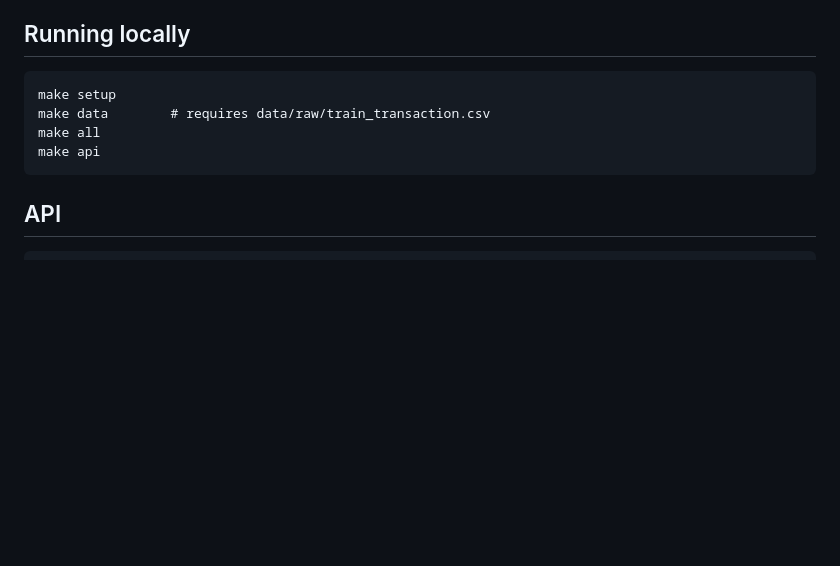
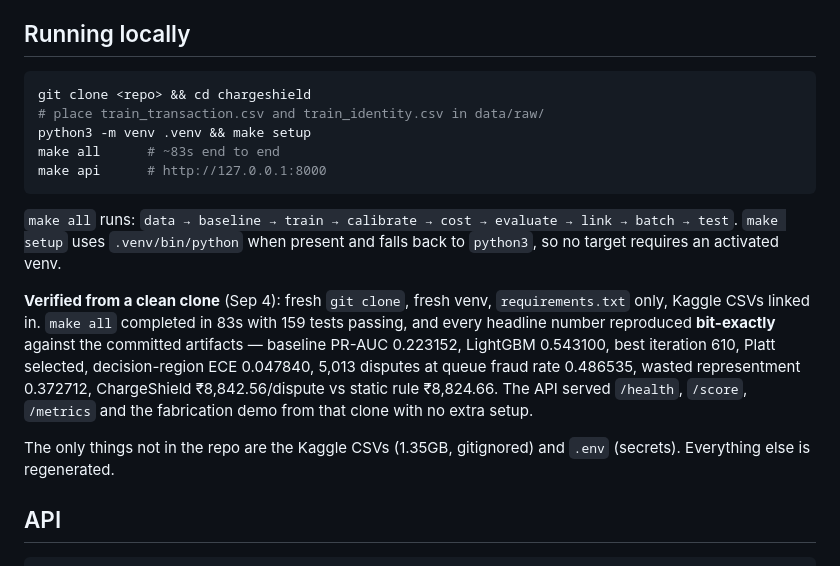
Before and after one commit to Anmol0306/chargeshield, a Markdown page: README.md, the part around the change. GitHub-like rendering; blank space fills up the shorter version.

Commit message:
docs: clean-clone reproduction verified
Fresh `git clone`, fresh venv, requirements.txt only, Kaggle CSVs linked
in. `make all` completed in 83s with 159 tests passing.

Every headline number reproduced BIT-EXACTLY against the committed
artifacts:

  baseline test PR-AUC      0.223152
  lightgbm test PR-AUC      0.543100
  lightgbm best_iteration        610
  calibrator                   platt
  test ECE decision region  0.047840
  policy threshold              0.910
  n disputes                    5013
  queue fraud rate          0.486535
  wasted representment      0.372712
  chargeshield INR/dispute  8842.555344
  static rule INR/dispute   8824.655601

The API also served /health, /score, /metrics and the fabrication demo
from that clone with no extra setup, and the frontend rendered.

requirements.txt is complete -- a clean install resolved every import
with no missing transitive dependency.

The only things not in the repo are the Kaggle CSVs (1.35GB, gitignored)
and .env. Everything else regenerates.

No new defects found. The one bug on this path -- the Makefile calling
bare python/uvicorn -- was already fixed in 8e8a43f, which is exactly
the class of thing this test exists to catch before submission day.

Co-Authored-By: Claude Opus 5 <noreply@anthropic.com>

````diff
--- a/README.md
+++ b/README.md
@@ -371,12 +371,30 @@ rather than conclusive. Reproduced by `confound_check` in `ml/evaluate.py`.
   the specific numbers do not.
 
 ## Running locally
+```bash
+git clone <repo> && cd chargeshield
+# place train_transaction.csv and train_identity.csv in data/raw/
+python3 -m venv .venv && make setup
+make all      # ~83s end to end
+make api      # http://127.0.0.1:8000
 ```
-make setup
-make data        # requires data/raw/train_transaction.csv
-make all
-make api
-```
+
+`make all` runs: `data → baseline → train → calibrate → cost → evaluate →
+link → batch → test`. `make setup` uses `.venv/bin/python` when present and
+falls back to `python3`, so no target requires an activated venv.
+
+**Verified from a clean clone** (Sep 4): fresh `git clone`, fresh venv,
+`requirements.txt` only, Kaggle CSVs linked in. `make all` completed in 83s
+with 159 tests passing, and every headline number reproduced **bit-exactly**
+against the committed artifacts — baseline PR-AUC 0.223152, LightGBM 0.543100,
+best iteration 610, Platt selected, decision-region ECE 0.047840, 5,013
+disputes at queue fraud rate 0.486535, wasted representment 0.372712,
+ChargeShield ₹8,842.56/dispute vs static rule ₹8,824.66. The API served
+`/health`, `/score`, `/metrics` and the fabrication demo from that clone with
+no extra setup.
+
+The only things not in the repo are the Kaggle CSVs (1.35GB, gitignored) and
+`.env` (secrets). Everything else is regenerated.
 
 ## API
 ```
````
Also changed, not shown: DECISIONS.md (+2 -0 lines).
